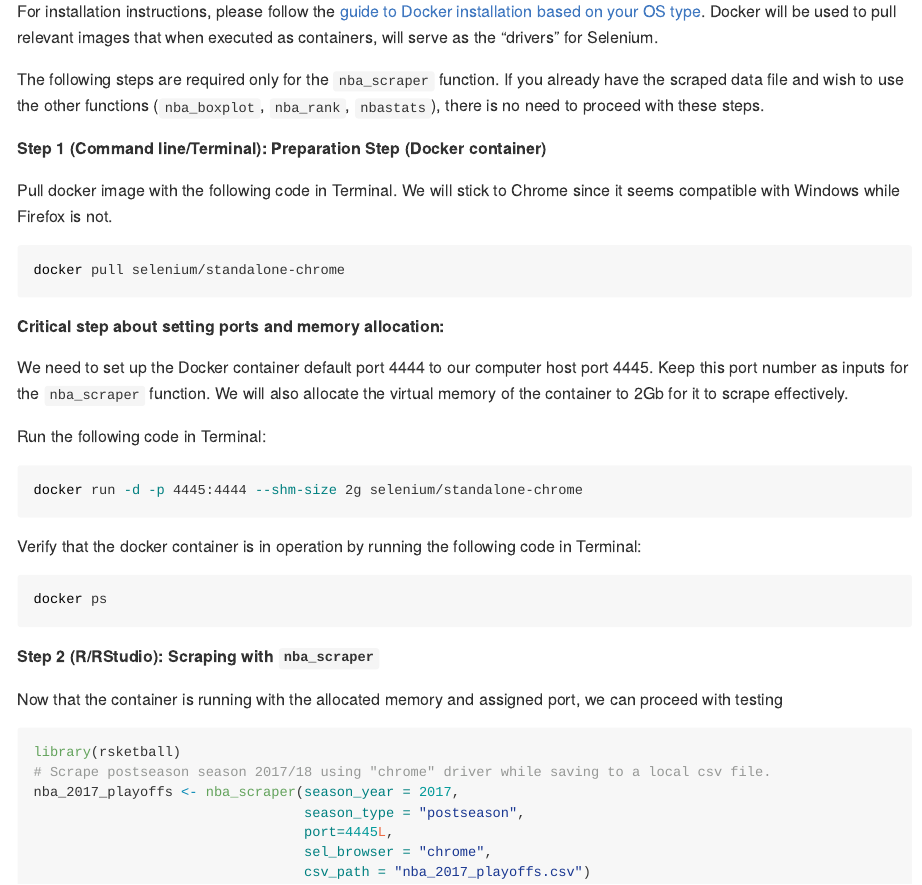
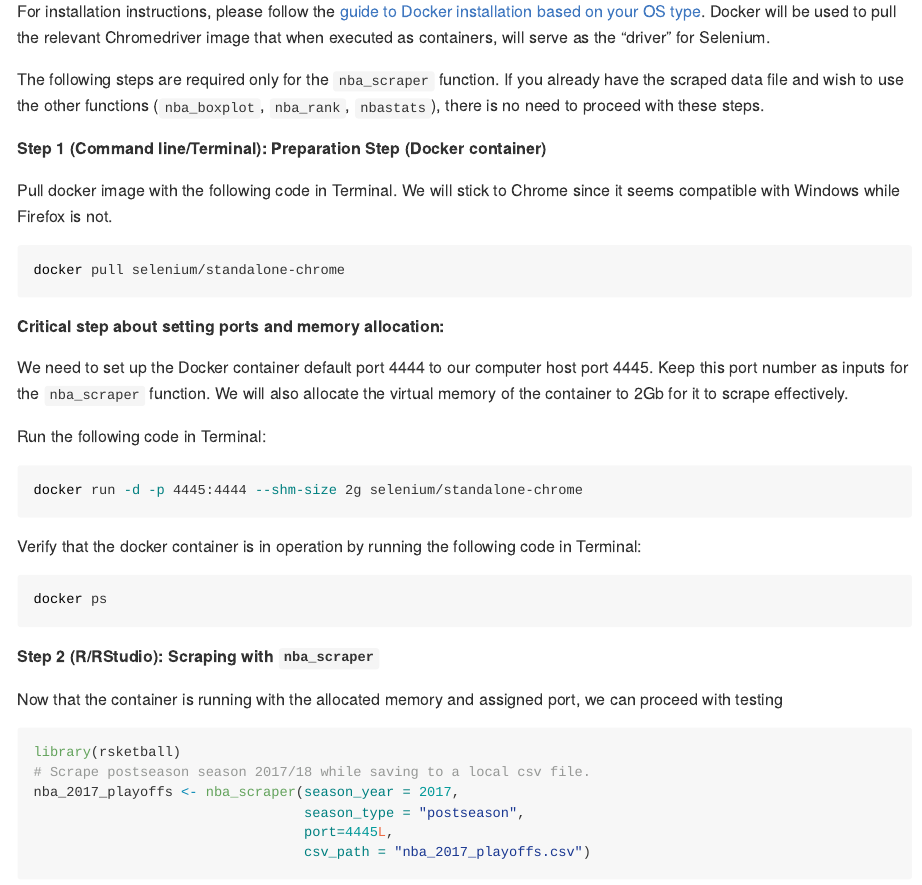
Before and after one commit to UBC-MDS/rsketball, an R Markdown document (README.Rmd): the page in a window 1100 px wide, from 1000 px down. The pictures show the output file README.md that the author committed with the source, drawn offline in the style of GitHub.

Commit message:
edited nba_scraper to streamline to chrome only

````diff
--- a/README.Rmd
+++ b/README.Rmd
@@ -48,7 +48,7 @@ https://www.espn.com/nba/stats/player/_/season/2019/seasontype/2
 
 The `rsketball::nba_scraper` is based on Selenium (or specifically RSelenium) which enables automated web browsing through "drivers". __To use it, please ensure that `Docker` is installed.__
 
-For installation instructions, please follow the [guide to Docker installation based on your OS type](https://ubc-mds.github.io/resources_pages/installation_instructions/). Docker will be used to pull relevant images that when executed as containers, will serve as the "drivers" for Selenium.
+For installation instructions, please follow the [guide to Docker installation based on your OS type](https://ubc-mds.github.io/resources_pages/installation_instructions/). Docker will be used to pull the relevant Chromedriver image that when executed as containers, will serve as the "driver" for Selenium.
 
 The following steps are required only for the `nba_scraper` function. If you already have the scraped data file and wish to use the other functions (`nba_boxplot`, `nba_rank`, `nbastats`), there is no need to proceed with these steps.
 
@@ -76,11 +76,10 @@ Now that the container is running with the allocated memory and assigned port, w
 
 ```R
 library(rsketball)
-# Scrape postseason season 2017/18 using "chrome" driver while saving to a local csv file.
+# Scrape postseason season 2017/18 while saving to a local csv file.
 nba_2017_playoffs <- nba_scraper(season_year = 2017,
                                  season_type = "postseason",
                                  port=4445L,
-                                 sel_browser = "chrome",
                                  csv_path = "nba_2017_playoffs.csv")
 ```
 If everything was executed as intended, you should obtain a csv file called "nba_2017_playoffs.csv" containing the scraped data, and a tibble in your R environment named "nba_2017_playoffs". With the tibble, you can use the other `rsketball` functions for your analysis.
````
Also changed, not shown: R/nba_scraper.R (+12 -23 lines), README.md, 3 other files.
